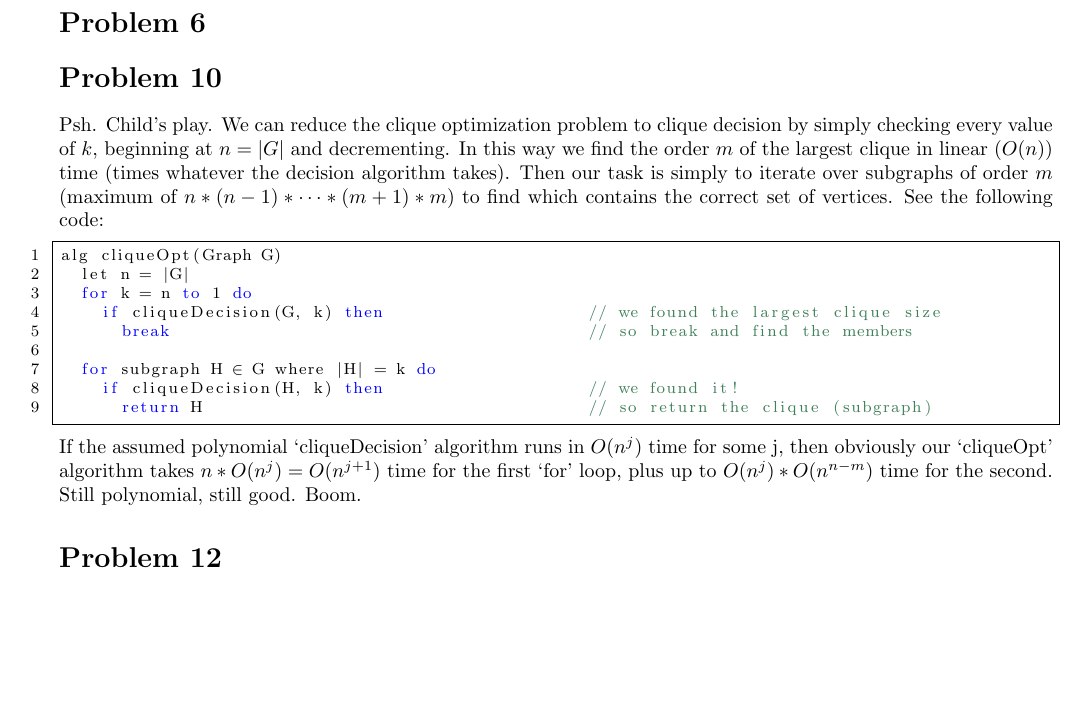
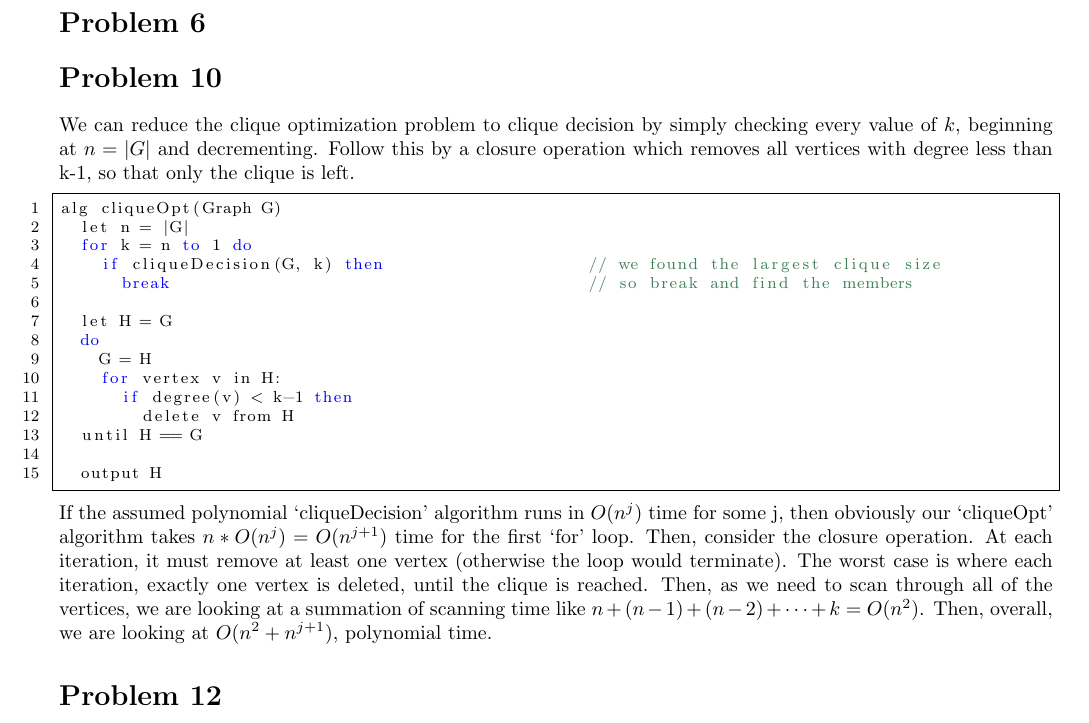
Before and after one commit to iggy14750/algos1510, a LaTeX problem sheet (assignment19/a19.tex): part of the page, cut so that both start at the same text, the shorter picture padded with empty space. Compiled offline with pdfLaTeX.

Commit message:
all writ up!

```diff
--- a/assignment19/a19.tex
+++ b/assignment19/a19.tex
@@ -49,12 +49,10 @@
 
 
 \prob{10}
-Psh. Child's play.
 We can reduce the clique optimization problem to clique decision by simply checking every value of $k$,
 beginning at $n = |G|$ and decrementing.
-In this way we find the order $m$ of the largest clique in linear ($O(n)$) time (times whatever the decision algorithm takes).
-Then our task is simply to iterate over subgraphs of order $m$ (maximum of $n*(n-1)*\dots*(m+1)*m$)
-to find which contains the correct set of vertices. See the following code:
+Follow this by a closure operation which removes all vertices with degree less than k-1,
+so that only the clique is left.
 \begin{lstlisting}
 alg cliqueOpt(Graph G)
   let n = |G|
@@ -62,14 +60,25 @@ alg cliqueOpt(Graph G)
     if cliqueDecision(G, k) then                    // we found the largest clique size
       break                                         // so break and find the members
 
-  for subgraph H (*$\in$*) G where |H| = k do
-    if cliqueDecision(H, k) then                    // we found it!
-      return H                                      // so return the clique (subgraph)
+  let H = G
+  do
+    G = H
+    for vertex v in H:
+      if degree(v) < k-1 then
+        delete v from H
+  until H == G
+
+  output H
 \end{lstlisting}
 If the assumed polynomial `cliqueDecision' algorithm runs in $O(n^j)$ time for some j,
-then obviously our `cliqueOpt' algorithm takes $n*O(n^j) = O(n^{j+1})$ time for the first `for' loop,
-plus up to $O(n^j) * O(n^{n-m})$ time for the second.
-Still polynomial, still good. Boom.
+then obviously our `cliqueOpt' algorithm takes $n*O(n^j) = O(n^{j+1})$ time for the first `for' loop.
+Then, consider the closure operation.
+At each iteration, it must remove at least one vertex (otherwise the loop would terminate).
+The worst case is where each iteration, exactly one vertex is deleted, until the clique is reached.
+Then, as we need to scan through all of the vertices,
+we are looking at a summation of scanning time like $n + (n-1) + (n-2) + \dots + k = O(n^2)$.
+Then, overall, we are looking at $O(n^2 + n^{j+1})$, polynomial time.
+
 
 \prob{12}
 
```
